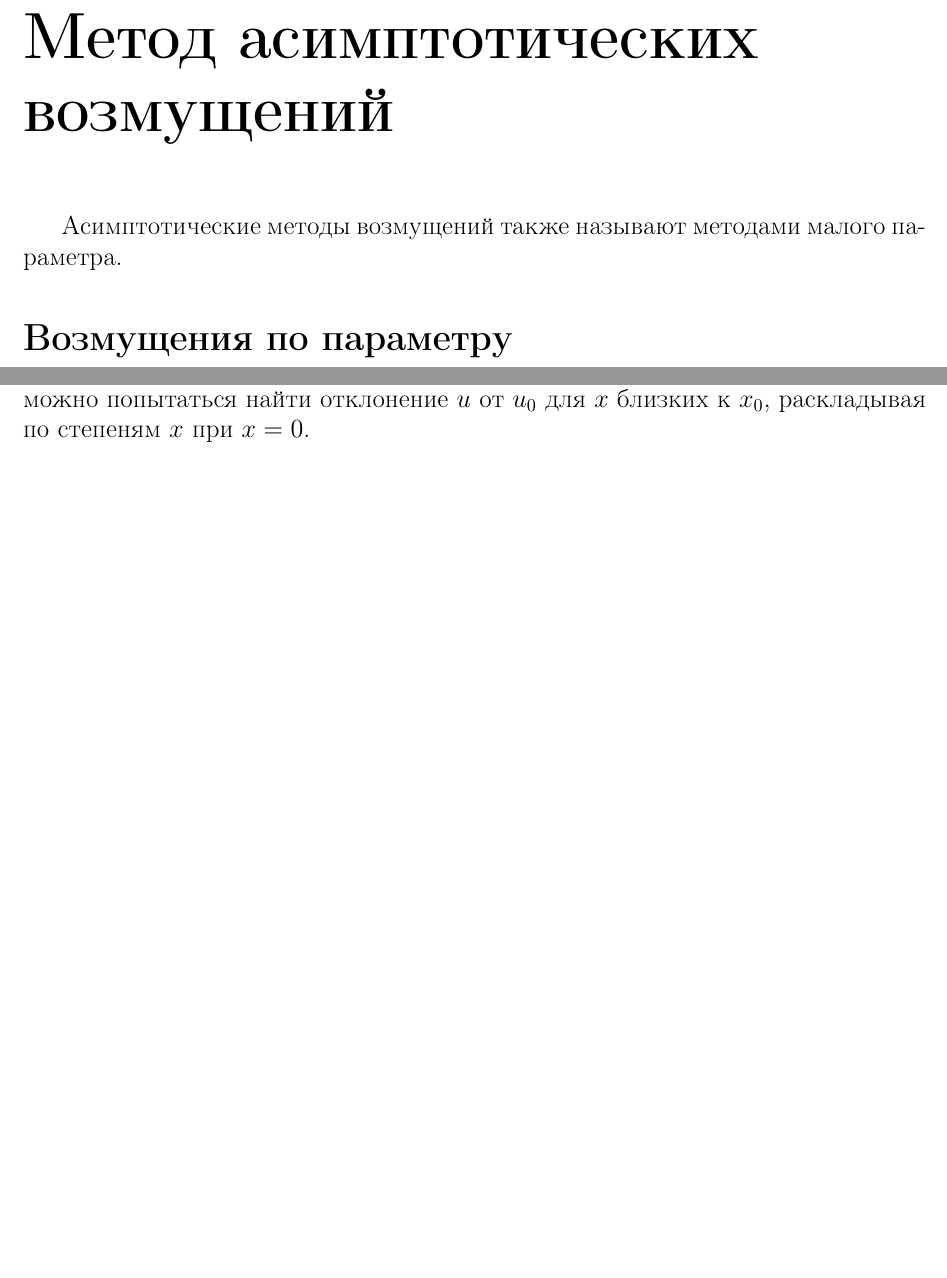
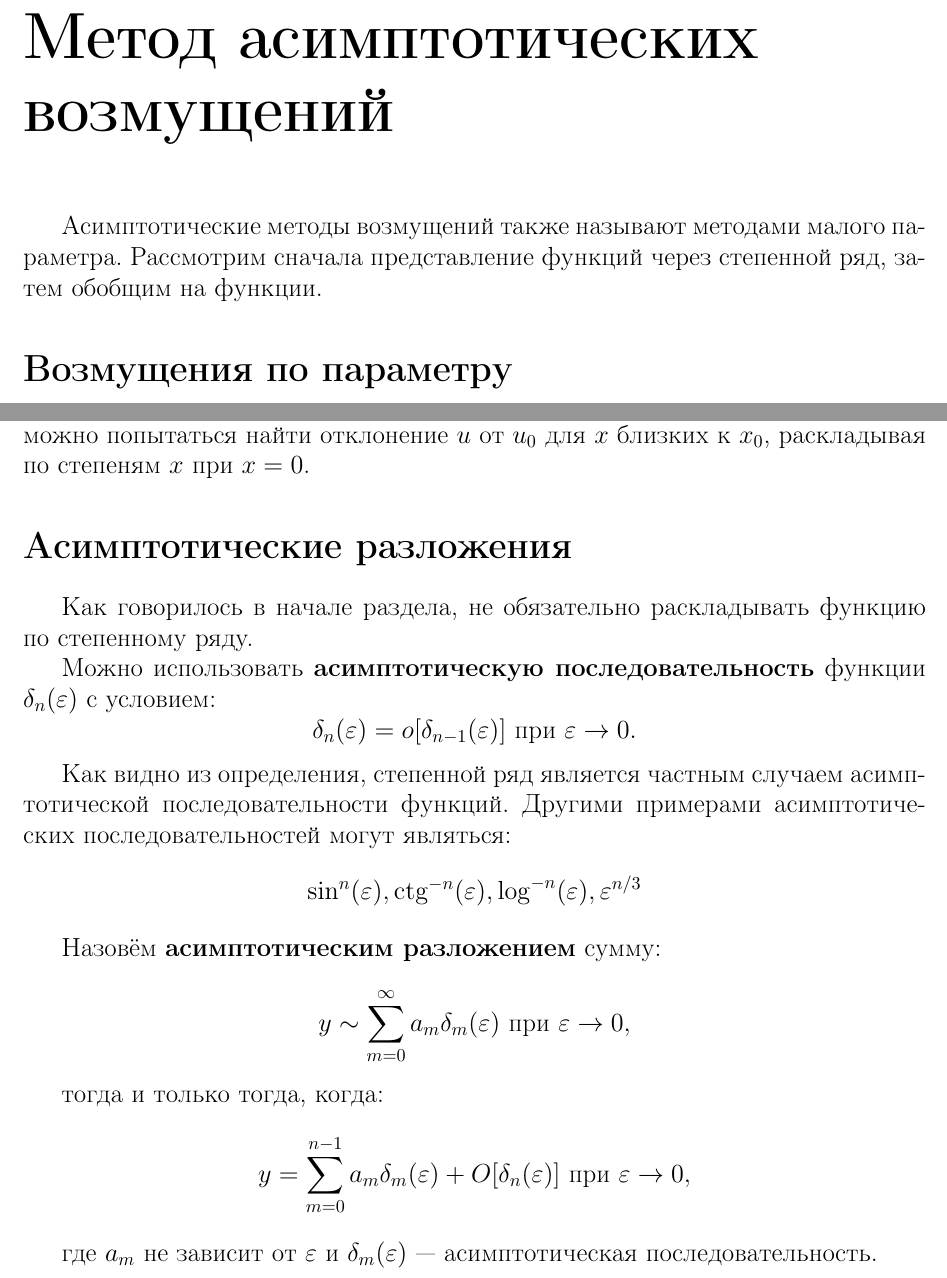
Before and after one commit to SvichkarevAnatoly/course-wave-abstract, a LaTeX document (Svichkarev_abstract.tex, which reads parts/aspermethod.tex): two parts of pages 4 and 5 of 10, joined at a grey line, cut so that both start at the same text, the shorter picture padded with empty space. Compiled offline with pdfLaTeX.

Commit message:
заполнение секции про асимптотические разложения

```diff
--- a/parts/aspermethod.tex
+++ b/parts/aspermethod.tex
@@ -3,6 +3,8 @@
 
 Асимптотические методы возмущений
 также называют методами малого параметра.
+Рассмотрим сначала представление функций
+через степенной ряд, затем обобщим на функции.
 
 \section*{Возмущения по параметру}
 \addcontentsline{toc}{subsection}{Возмущения по параметру}
@@ -59,3 +61,42 @@
 Тогда можно попытаться найти отклонение $u$ от $u_0$
 для $x$ близких к $x_0$,
 раскладывая по степеням $x$ при $x = 0$.
+
+\section*{Асимптотические разложения}
+\addcontentsline{toc}{subsection}{Асимптотические разложения}
+
+Как говорилось в начале раздела,
+не обязательно раскладывать функцию по степенному ряду.
+
+Можно использовать \textbf{асимптотическую последовательность} функции
+$\delta_n(\varepsilon)$ с условием:
+\begin{equation*}
+    \delta_n(\varepsilon) = o[\delta_{n-1}(\varepsilon)] \
+    \text{при}\ \varepsilon \to 0.
+\end{equation*}
+% TODO добавить про O-o асимптотику.
+
+Как видно из определения,
+степенной ряд является частным случаем
+асимптотической последовательности функций.
+Другими примерами асимптотических последовательностей могут являться:
+\begin{equation*}
+    \sin^n(\varepsilon), \ctg^{-n}(\varepsilon),
+    \log^{-n}(\varepsilon), \varepsilon^{n/3}
+\end{equation*}
+
+Назовём \textbf{асимптотическим разложением} сумму:
+\begin{equation*}
+    y \sim \sum_{m=0}^\infty a_m \delta_m(\varepsilon)
+    \text{ при } \varepsilon \to 0,
+\end{equation*}
+
+тогда и только тогда, когда:
+\begin{equation*}
+    y = \sum_{m=0}^{n-1} a_m \delta_m(\varepsilon)
+    + O[\delta_n(\varepsilon)]
+    \text{ при } \varepsilon \to 0,
+\end{equation*}
+
+где $a_m$ не зависит от $\varepsilon$
+и $\delta_m(\varepsilon)$ --- асимптотическая последовательность.
```
